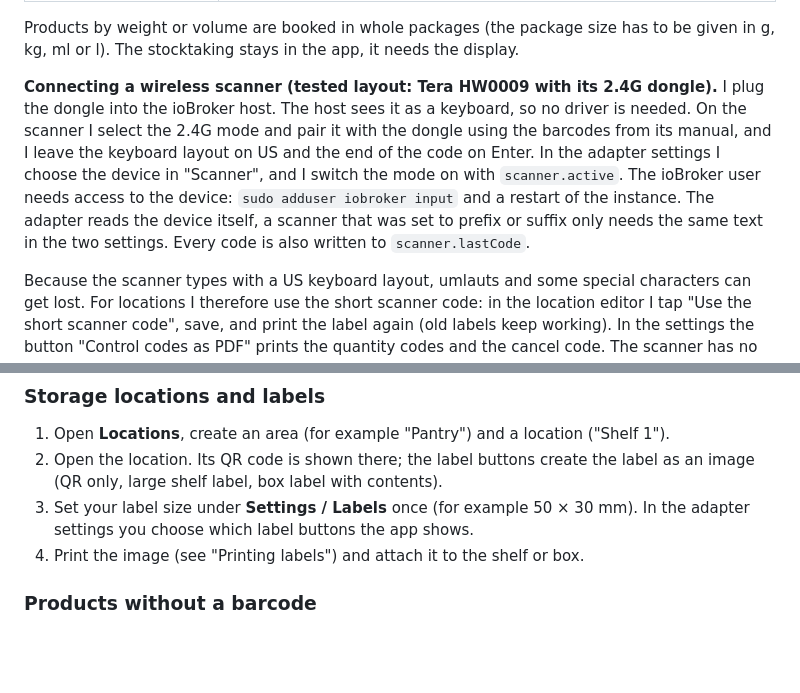
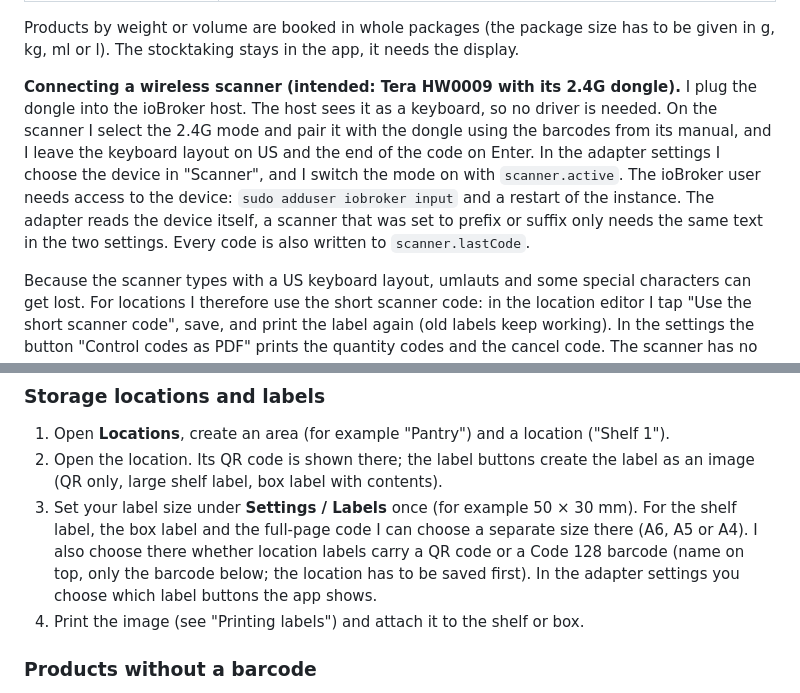
Before and after one commit to backfisch88/ioBroker.shelfmate, a Markdown page: README.md, 2 parts joined by grey strips. GitHub-like rendering; blank space fills up the shorter version.

```diff
--- a/README.md
+++ b/README.md
@@ -92,7 +92,7 @@ Books stock in and out with scanned codes, without opening the app. It is switch
 
 Products by weight or volume are booked in whole packages (the package size has to be given in g, kg, ml or l). The stocktaking stays in the app, it needs the display.
 
-**Connecting a wireless scanner (tested layout: Tera HW0009 with its 2.4G dongle).** I plug the dongle into the ioBroker host. The host sees it as a keyboard, so no driver is needed. On the scanner I select the 2.4G mode and pair it with the dongle using the barcodes from its manual, and I leave the keyboard layout on US and the end of the code on Enter. In the adapter settings I choose the device in "Scanner", and I switch the mode on with `scanner.active`. The ioBroker user needs access to the device: `sudo adduser iobroker input` and a restart of the instance. The adapter reads the device itself, a scanner that was set to prefix or suffix only needs the same text in the two settings. Every code is also written to `scanner.lastCode`.
+**Connecting a wireless scanner (intended: Tera HW0009 with its 2.4G dongle).** I plug the dongle into the ioBroker host. The host sees it as a keyboard, so no driver is needed. On the scanner I select the 2.4G mode and pair it with the dongle using the barcodes from its manual, and I leave the keyboard layout on US and the end of the code on Enter. In the adapter settings I choose the device in "Scanner", and I switch the mode on with `scanner.active`. The ioBroker user needs access to the device: `sudo adduser iobroker input` and a restart of the instance. The adapter reads the device itself, a scanner that was set to prefix or suffix only needs the same text in the two settings. Every code is also written to `scanner.lastCode`.
 
 Because the scanner types with a US keyboard layout, umlauts and some special characters can get lost. For locations I therefore use the short scanner code: in the location editor I tap "Use the short scanner code", save, and print the label again (old labels keep working). In the settings the button "Control codes as PDF" prints the quantity codes and the cancel code. The scanner has no display, the result of every scan is in `scanner.result`.
 
@@ -136,7 +136,7 @@ Short walk-throughs of the main functions. All of them are done in the app.
 ### Storage locations and labels
 1. Open **Locations**, create an area (for example "Pantry") and a location ("Shelf 1").
 2. Open the location. Its QR code is shown there; the label buttons create the label as an image (QR only, large shelf label, box label with contents).
-3. Set your label size under **Settings / Labels** once (for example 50 × 30 mm). In the adapter settings you choose which label buttons the app shows.
+3. Set your label size under **Settings / Labels** once (for example 50 × 30 mm). For the shelf label, the box label and the full-page code I can choose a separate size there (A6, A5 or A4). I also choose there whether location labels carry a QR code or a Code 128 barcode (name on top, only the barcode below; the location has to be saved first). In the adapter settings you choose which label buttons the app shows.
 4. Print the image (see "Printing labels") and attach it to the shelf or box.
 
 ### Products without a barcode
```
Also changed, not shown: README.de.md (+2 -2 lines).
